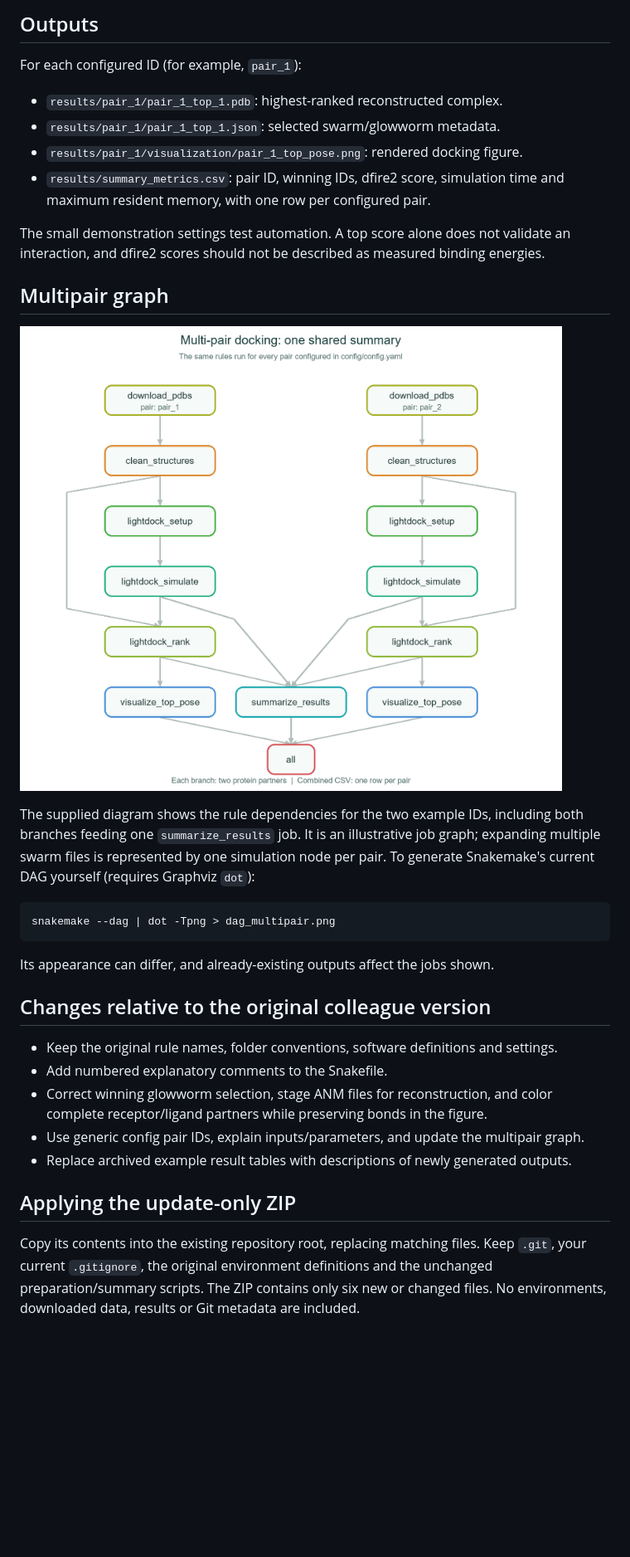
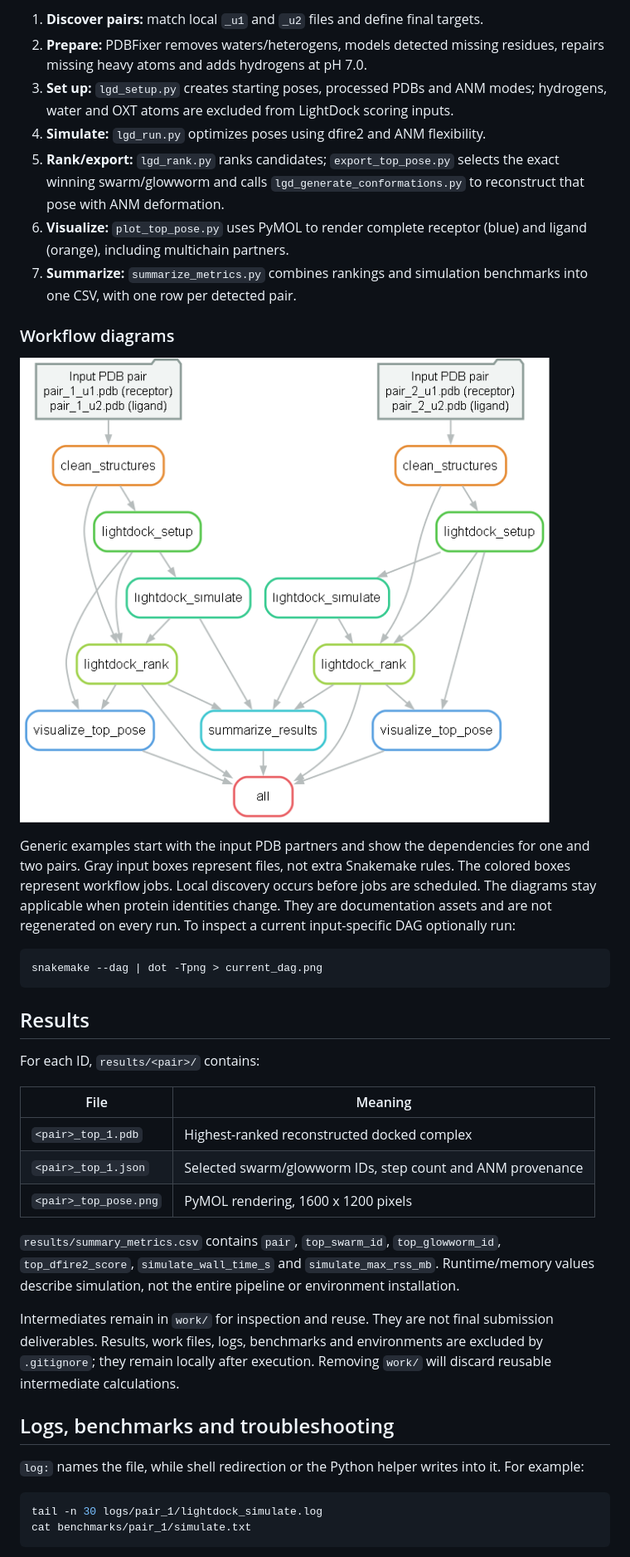
Before and after one commit to Linda0987654321/Snakemake_Project04, a Markdown page: README.md, the part around one of its changes. Shown at 83% size. Drawn GitHub-style; pictures changed too: dag_multipair.png (deleted), docs/workflow_multiple_pairs.png (added); blank space fills up the shorter version.

````diff
--- a/README.md
+++ b/README.md
@@ -90,44 +158,59 @@ Previously downloaded files named with the old biological pair IDs are not used.
 
-## Outputs
+1. **Discover pairs:** match local `_u1` and `_u2` files and define final targets.
+2. **Prepare:** PDBFixer removes waters/heterogens, models detected missing residues,
+   repairs missing heavy atoms and adds hydrogens at pH 7.0.
+3. **Set up:** `lgd_setup.py` creates starting poses, processed PDBs and ANM modes;
+   hydrogens, water and OXT atoms are excluded from LightDock scoring inputs.
+4. **Simulate:** `lgd_run.py` optimizes poses using dfire2 and ANM flexibility.
+5. **Rank/export:** `lgd_rank.py` ranks candidates; `export_top_pose.py` selects the
+   exact winning swarm/glowworm and calls `lgd_generate_conformations.py` to
+   reconstruct that pose with ANM deformation.
+6. **Visualize:** `plot_top_pose.py` uses PyMOL to render complete receptor (blue)
+   and ligand (orange), including multichain partners.
+7. **Summarize:** `summarize_metrics.py` combines rankings and simulation benchmarks
+   into one CSV, with one row per detected pair.
 
-For each configured ID (for example, `pair_1`):
+### Workflow diagrams
 
-- `results/pair_1/pair_1_top_1.pdb`: highest-ranked reconstructed complex.
-- `results/pair_1/pair_1_top_1.json`: selected swarm/glowworm metadata.
-- `results/pair_1/visualization/pair_1_top_pose.png`: rendered docking figure.
-- `results/summary_metrics.csv`: pair ID, winning IDs, dfire2 score, simulation time
-  and maximum resident memory, with one row per configured pair.
+![Workflow for multiple pairs](docs/workflow_multiple_pairs.png)
 
-The small demonstration settings test automation. A top score alone does not validate
-an interaction, and dfire2 scores should not be described as measured binding energies.
-
-## Multipair graph
-
-![Multipair workflow](dag_multipair.png)
-
-The supplied diagram shows the rule dependencies for the two example IDs, including
-both branches feeding one `summarize_results` job. It is an illustrative job graph;
-expanding multiple swarm files is represented by one simulation node per pair.
-To generate Snakemake's current DAG yourself (requires Graphviz `dot`):
+Generic examples start with the input PDB partners and show the dependencies for
+one and two pairs. Gray input boxes represent files, not extra Snakemake rules.
+The colored boxes represent workflow jobs. Local discovery occurs before jobs are
+scheduled. The diagrams stay applicable when protein identities change. They are
+documentation assets and are not regenerated on every run.
+To inspect a current input-specific DAG optionally run:
 
 ```bash
-snakemake --dag | dot -Tpng > dag_multipair.png
+snakemake --dag | dot -Tpng > current_dag.png
 ```
 
-Its appearance can differ, and already-existing outputs affect the jobs shown.
+## Results
 
-## Changes relative to the original colleague version
+For each ID, `results/<pair>/` contains:
 
-- Keep the original rule names, folder conventions, software definitions and settings.
-- Add numbered explanatory comments to the Snakefile.
-- Correct winning glowworm selection, stage ANM files for reconstruction, and color
-  complete receptor/ligand partners while preserving bonds in the figure.
-- Use generic config pair IDs, explain inputs/parameters, and update the multipair graph.
-- Replace archived example result tables with descriptions of newly generated outputs.
+| File | Meaning |
+|---|---|
+| `<pair>_top_1.pdb` | Highest-ranked reconstructed docked complex |
+| `<pair>_top_1.json` | Selected swarm/glowworm IDs, step count and ANM provenance |
+| `<pair>_top_pose.png` | PyMOL rendering, 1600 x 1200 pixels |
 
-## Applying the update-only ZIP
+`results/summary_metrics.csv` contains `pair`, `top_swarm_id`, `top_glowworm_id`,
+`top_dfire2_score`, `simulate_wall_time_s` and `simulate_max_rss_mb`. Runtime/memory
+values describe simulation, not the entire pipeline or environment installation.
 
-Copy its contents into the existing repository root, replacing matching files.
-Keep `.git`, your current `.gitignore`, the original environment definitions and the
-unchanged preparation/summary scripts. The ZIP contains only six new or changed files.
-No environments, downloaded data, results or Git metadata are included.
+Intermediates remain in `work/` for inspection and reuse. They are not final
+submission deliverables. Results, work files, logs, benchmarks and environments
+are excluded by `.gitignore`; they remain locally after execution. Removing `work/`
+will discard reusable intermediate calculations.
+
+## Logs, benchmarks and troubleshooting
+
+`log:` names the file, while shell redirection or the Python helper writes into it.
+For example:
+
+```bash
+tail -n 30 logs/pair_1/lightdock_simulate.log
+cat benchmarks/pair_1/simulate.txt
+```
+
````
Also changed, not shown: other parts of README.md (+181 -68 lines), docs/workflow_single_pair.png (added), rulegraph.png (deleted), 11 other files.
